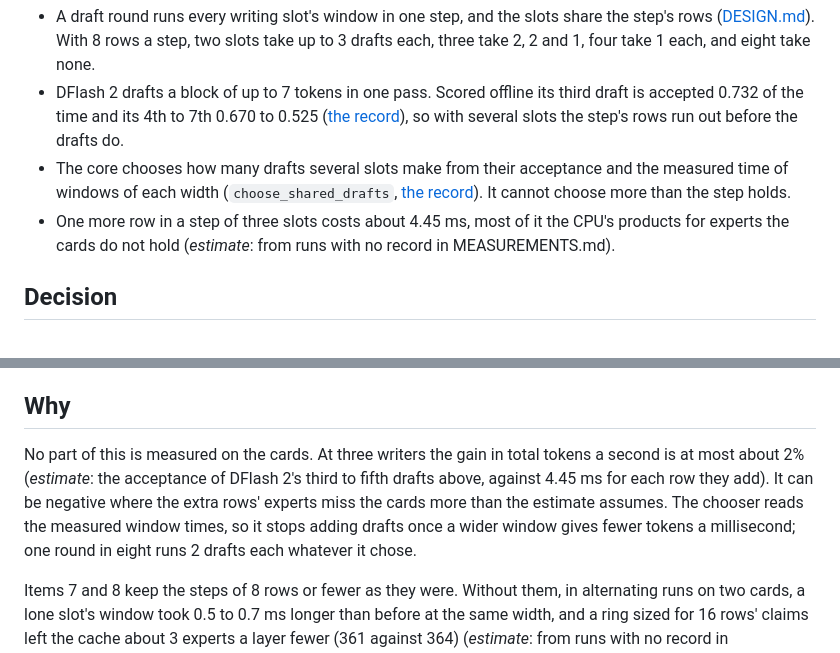
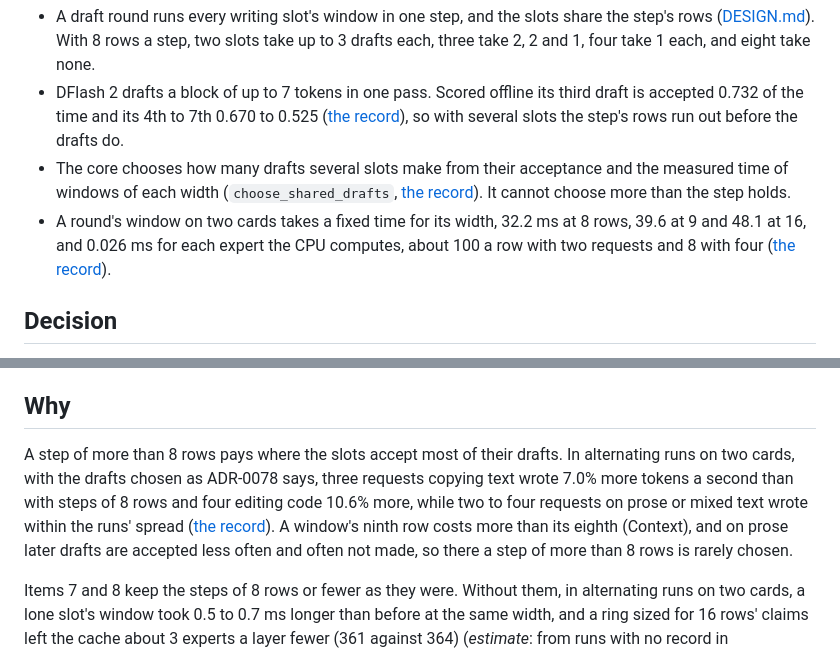
Before and after one commit to avra-m3/c0ven, a Markdown page: docs/adr/0077-a-decode-step-holds-16-rows.md, 2 parts joined by grey strips. Rendered like a GitHub page.

```diff
--- a/docs/adr/0077-a-decode-step-holds-16-rows.md
+++ b/docs/adr/0077-a-decode-step-holds-16-rows.md
@@ -17,8 +17,9 @@ give no more tokens a second in total, or the same-tokens check differs.
 - The core chooses how many drafts several slots make from their acceptance and the measured time of windows of
   each width (`choose_shared_drafts`, [the record](../measurements/MEASUREMENTS.md#2026-10-19-draft-rounds-several-writers)).
   It cannot choose more than the step holds.
-- One more row in a step of three slots costs about 4.45 ms, most of it the CPU's products for experts the cards do
-  not hold (*estimate*: from runs with no record in MEASUREMENTS.md).
+- A round's window on two cards takes a fixed time for its width, 32.2 ms at 8 rows, 39.6 at 9 and 48.1 at 16, and
+  0.026 ms for each expert the CPU computes, about 100 a row with two requests and 8 with four
+  ([the record](../measurements/MEASUREMENTS.md#2026-11-11-step-rows-16-one-draft-count)).
 
 ## Decision
 
@@ -46,11 +47,12 @@ give no more tokens a second in total, or the same-tokens check differs.
 
 ## Why
 
-No part of this is measured on the cards. At three writers the gain in total tokens a second is at most about 2%
-(*estimate*: the acceptance of DFlash 2's third to fifth drafts above, against 4.45 ms for each row they add). It
-can be negative where the extra rows' experts miss the cards more than the estimate assumes. The chooser reads the
-measured window times, so it stops adding drafts once a wider window gives fewer tokens a millisecond; one round in
-eight runs 2 drafts each whatever it chose.
+A step of more than 8 rows pays where the slots accept most of their drafts. In alternating runs on two cards, with
+the drafts chosen as ADR-0078 says, three requests copying text wrote 7.0% more tokens a second than with steps of 8
+rows and four editing code 10.6% more, while two to four requests on prose or mixed text wrote within the runs'
+spread ([the record](../measurements/MEASUREMENTS.md#2026-11-11-step-rows-16-one-draft-count)). A window's ninth row
+costs more than its eighth (Context), and on prose later drafts are accepted less often and often not made, so
+there a step of more than 8 rows is rarely chosen.
 
 Items 7 and 8 keep the steps of 8 rows or fewer as they were. Without them, in alternating runs on two cards, a lone
 slot's window took 0.5 to 0.7 ms longer than before at the same width, and a ring sized for 16 rows' claims left the
```
Also changed, not shown: docs/adr/0078-several-slots-take-more-rows-only-when-the-slowest-writes-no-slower.md (+22 -16 lines), docs/measurements/MEASUREMENTS.md (+3 -0 lines).
